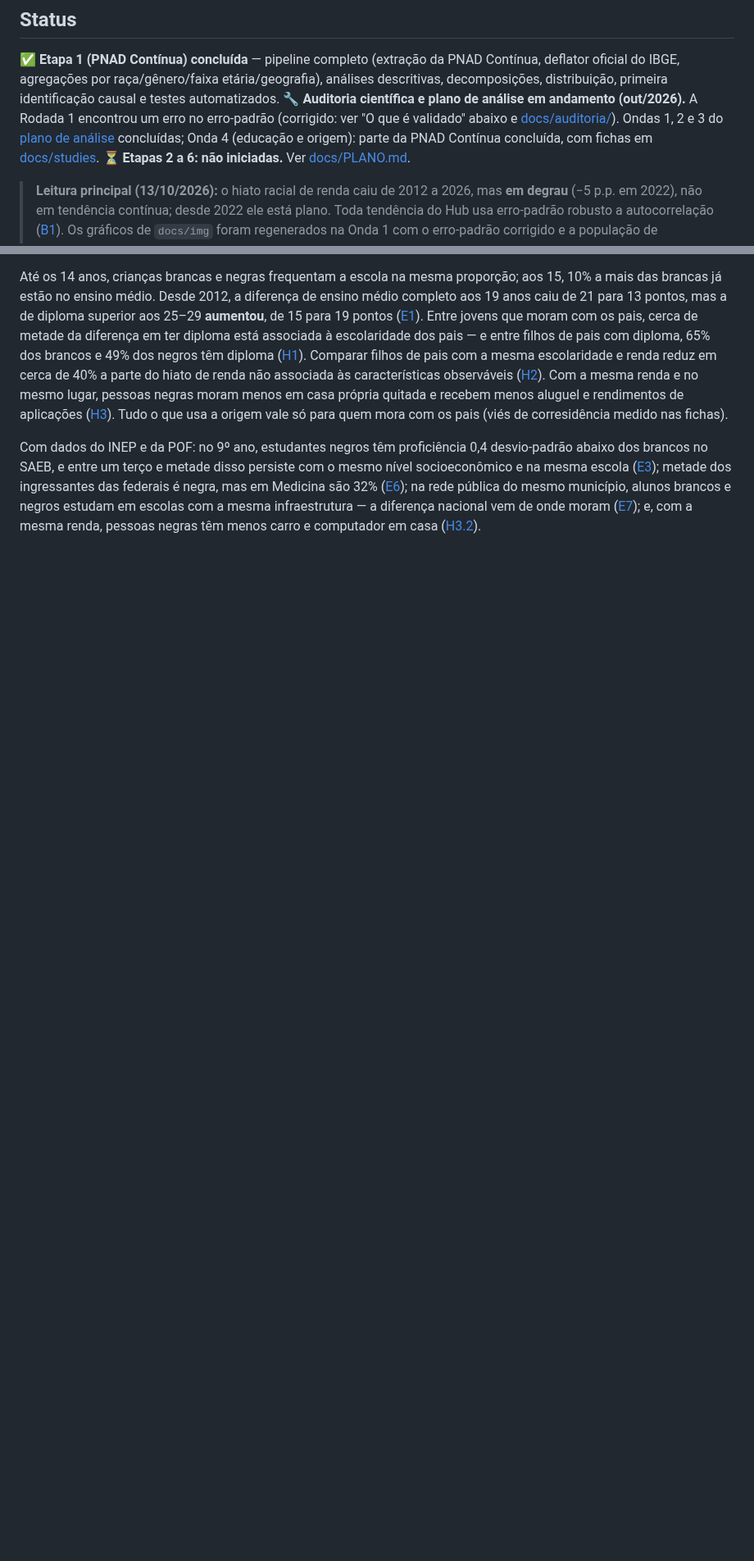
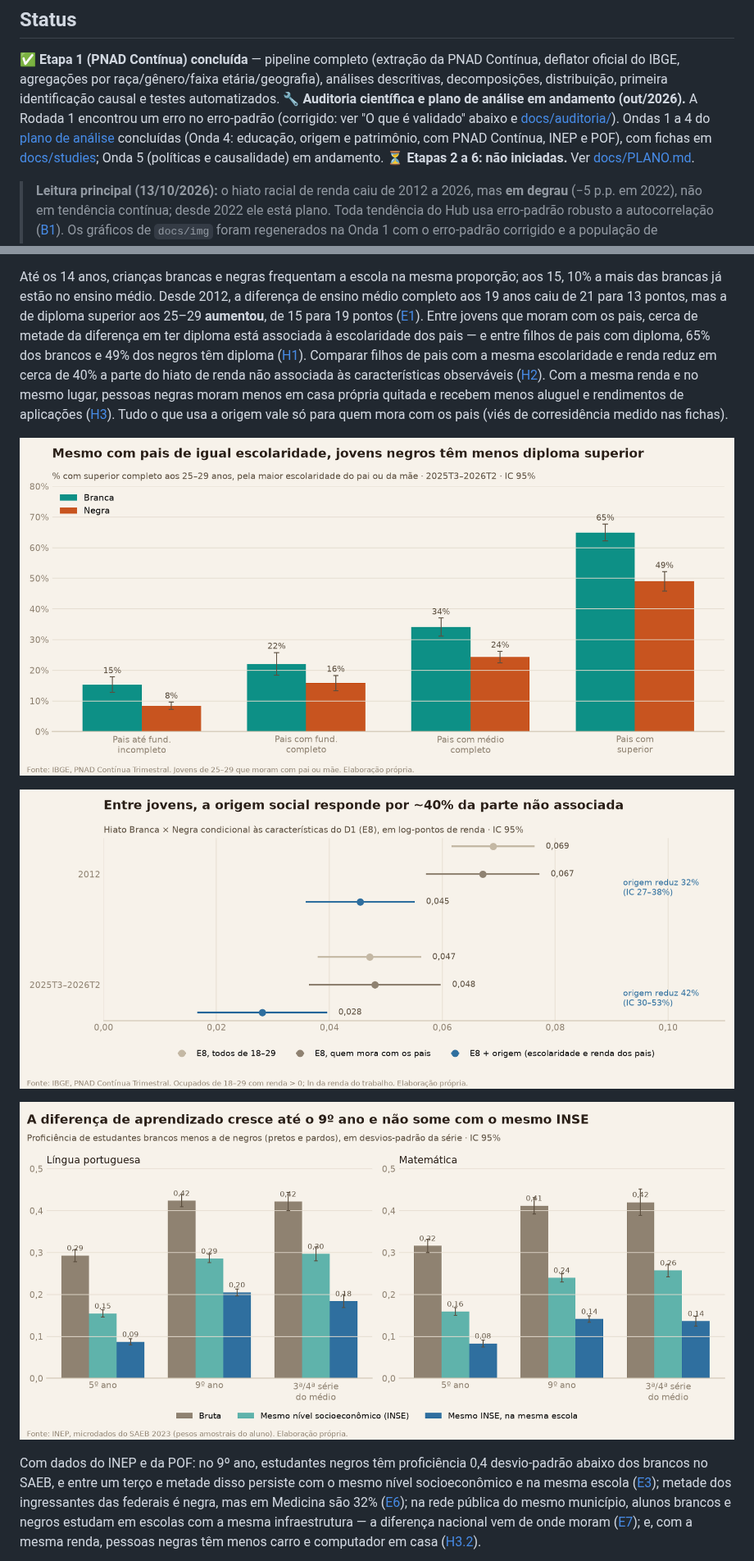
Before and after one commit to FelipeSantanaJ/Hub-Racial-Brasil, a Markdown page: README.md, 2 parts joined by grey strips. Shown at 82% size. GitHub-like rendering; pictures changed too: docs/img/onda4_e3_saeb_inse_escola.png (added), docs/img/onda4_h1_superior_por_origem.png (added), docs/img/onda4_h2_residuo_com_origem.png (added); blank space fills up the shorter version.

```diff
--- a/README.md
+++ b/README.md
@@ -21,9 +21,9 @@ deflator oficial do IBGE, agregações por raça/gênero/faixa etária/geografia
 descritivas, decomposições, distribuição, primeira identificação causal e testes
 automatizados.
 🔧 **Auditoria científica e plano de análise em andamento (out/2026).** A Rodada 1 encontrou um erro no
-erro-padrão (corrigido: ver "O que é validado" abaixo e [docs/auditoria/](docs/auditoria/)). Ondas 1, 2 e 3 do
-[plano de análise](docs/PLANO_DE_ANALISE.md) concluídas; Onda 4 (educação e origem): parte da PNAD
-Contínua concluída, com fichas em [docs/studies](docs/studies/INDICE.md).
+erro-padrão (corrigido: ver "O que é validado" abaixo e [docs/auditoria/](docs/auditoria/)). Ondas 1 a 4 do
+[plano de análise](docs/PLANO_DE_ANALISE.md) concluídas (Onda 4: educação, origem e patrimônio, com PNAD Contínua,
+INEP e POF), com fichas em [docs/studies](docs/studies/INDICE.md); Onda 5 (políticas e causalidade) em andamento.
 ⏳ **Etapas 2 a 6: não iniciadas.** Ver [docs/PLANO.md](docs/PLANO.md).
 
 > **Leitura principal (13/10/2026):** o hiato racial de renda caiu de 2012 a 2026, mas **em degrau** (−5 p.p. em
@@ -144,6 +146,12 @@ observáveis ([H2](docs/studies/H2/ficha.md)). Com a mesma renda e no mesmo luga
 própria quitada e recebem menos aluguel e rendimentos de aplicações ([H3](docs/studies/H3/ficha.md)). Tudo o que usa
 a origem vale só para quem mora com os pais (viés de corresidência medido nas fichas).
 
+![Diploma por origem](docs/img/onda4_h1_superior_por_origem.png)
+
+![Parte não associada com e sem origem](docs/img/onda4_h2_residuo_com_origem.png)
+
+![SAEB](docs/img/onda4_e3_saeb_inse_escola.png)
+
 Com dados do INEP e da POF: no 9º ano, estudantes negros têm proficiência 0,4 desvio-padrão abaixo dos brancos no SAEB,
 e entre um terço e metade disso persiste com o mesmo nível socioeconômico e na mesma escola ([E3](docs/studies/E3/ficha.md));
 metade dos ingressantes das federais é negra, mas em Medicina são 32% ([E6](docs/studies/E6/ficha.md)); na rede pública
```
Also changed, not shown: other parts of README.md (+7 -1 lines), docs/img/onda4_e1_conclusao_por_idade.png (added), docs/img/onda4_e7_infraestrutura_municipio.png (added), docs/img/onda4_h3_patrimonio_condicional.png (added), 3 other files.
